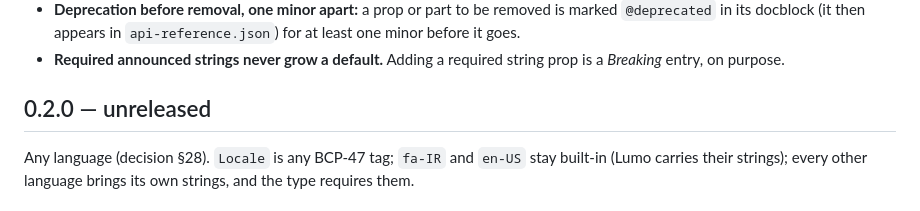
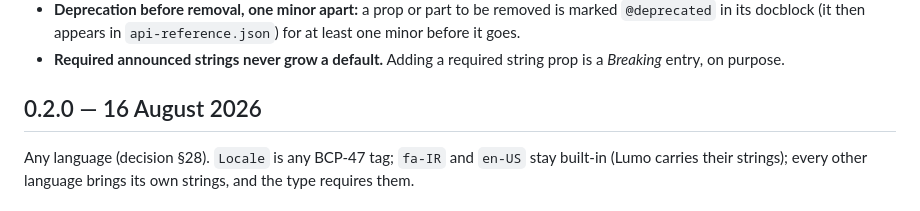
Before and after one commit to Telarsa/lumo-ui, a Markdown page: CHANGELOG.md, the part around the change. Drawn GitHub-style.

Commit message:
CHANGELOG: date 0.2.0
Co-Authored-By: Claude Fable 5 <noreply@anthropic.com>

```diff
--- a/CHANGELOG.md
+++ b/CHANGELOG.md
@@ -20,7 +20,7 @@ tag are on the docs site's changelog page and in `docs/decisions/log.md`.
 - **Required announced strings never grow a default.** Adding a required
   string prop is a *Breaking* entry, on purpose.
 
-## 0.2.0 — unreleased
+## 0.2.0 — 16 August 2026
 
 Any language (decision §28). `Locale` is any BCP-47 tag; `fa-IR` and `en-US`
 stay built-in (Lumo carries their strings); every other language brings its
```
